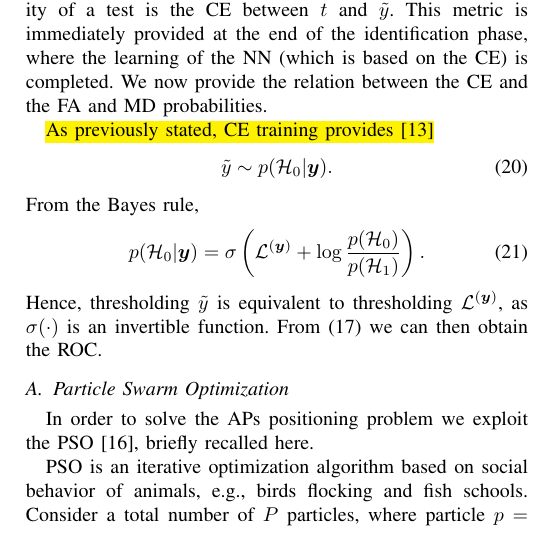
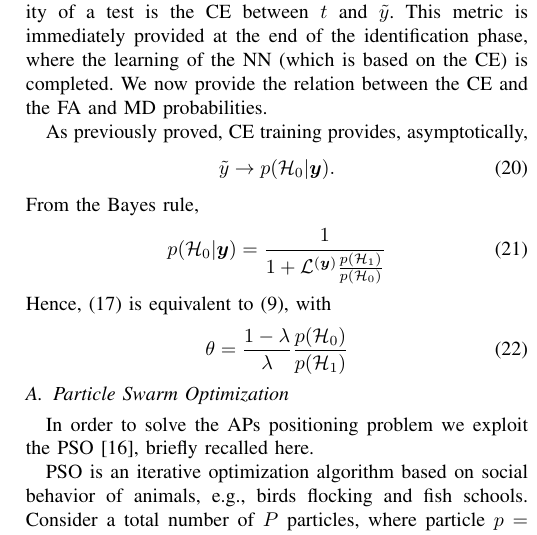
Before and after one commit to brighent/NetworkPlanning, a LaTeX paper (main.tex): part of one column of page 4 of 7, cut so that both start at the same text. Compiled offline with pdfLaTeX.

Commit message:
pASSAGGIO FINALE

```diff
--- a/main.tex
+++ b/main.tex
@@ -272,15 +273,18 @@ where $P_{\rm MD}\left(P_{\rm FA}\right)$ is the $P_{\rm MD}$ value as a functio
 
 \paragraph{Cross-Entropy} Another metric that captures the quality of a test is the \ac{ce} between $t$ and $\tilde{y}$. This metric is immediately provided at the end of the identification phase, where the learning of the \ac{nn} (which is based on the \ac{ce}) is completed. We now provide the relation between the \ac{ce} and the \ac{fa} and \ac{md} probabilities.
 
-\hl{As previously stated, {\ac{ce}} training provides {\cite{Bishop2006}}}
+As previously proved, {\ac{ce}} training provides, asymptotically,
 \begin{equation}
-	\tilde{y} \sim p(\mathcal{H}_0|\bm y).
+	\tilde{y} \to p(\mathcal{H}_0|\bm y).
 \end{equation}
 From the Bayes rule,
 \begin{equation}
-	p(\mathcal{H}_0| \bm y) = \sigma\left( \mathcal{L}^{(\bm y)} + \log \frac{p(\mathcal{H}_0)}{p(\mathcal{H}_1)} \right).
+	p(\mathcal{H}_0| \bm y) = \frac{1}{1+\mathcal{L}^{(\bm y)} \frac{p(\mathcal{H}_1)}{p(\mathcal{H}_0)}}
 \end{equation}
-Hence, thresholding $\tilde{y}$ is equivalent to thresholding $\mathcal{L}^{(\bm y)}$, as $\sigma(\cdot)$ is an invertible function. From \eqref{eq:decNN} we can then obtain the \ac{roc}.
+Hence, \eqref{eq:decNN} is equivalent to \eqref{eq:thrOpt}, with
+\begin{equation}
+	\theta = \frac{1-\lambda}{\lambda} \frac{p(\mathcal{H}_0)}{p(\mathcal{H}_1)}
+\end{equation}
 
 % Since $t$ and $\hat{t}$ are Bernoulli variables, the \ac{kl} between $t$ and $\hat{t}$ can be written as
 %\begin{equation}
```
Also changed, not shown: main.tex (1 more changed lines).
